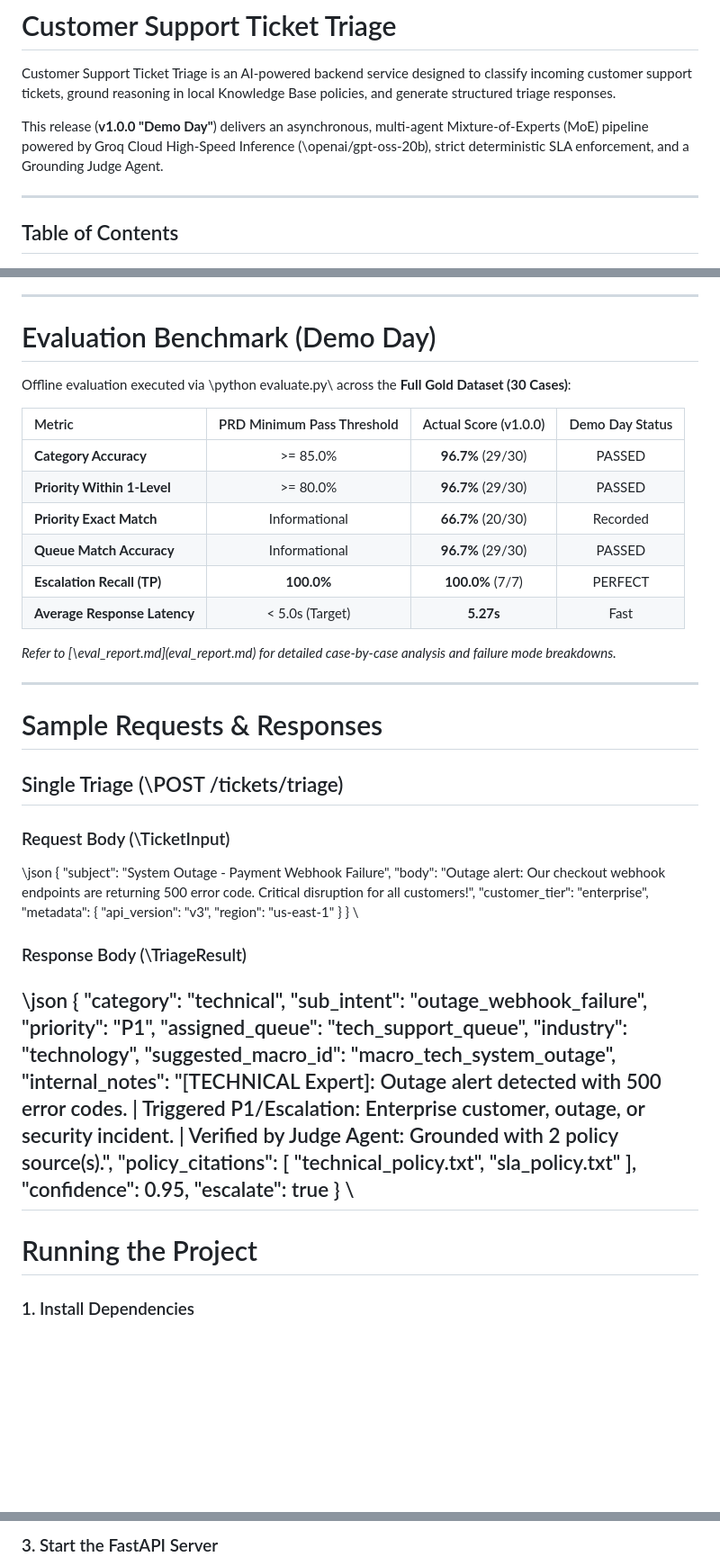
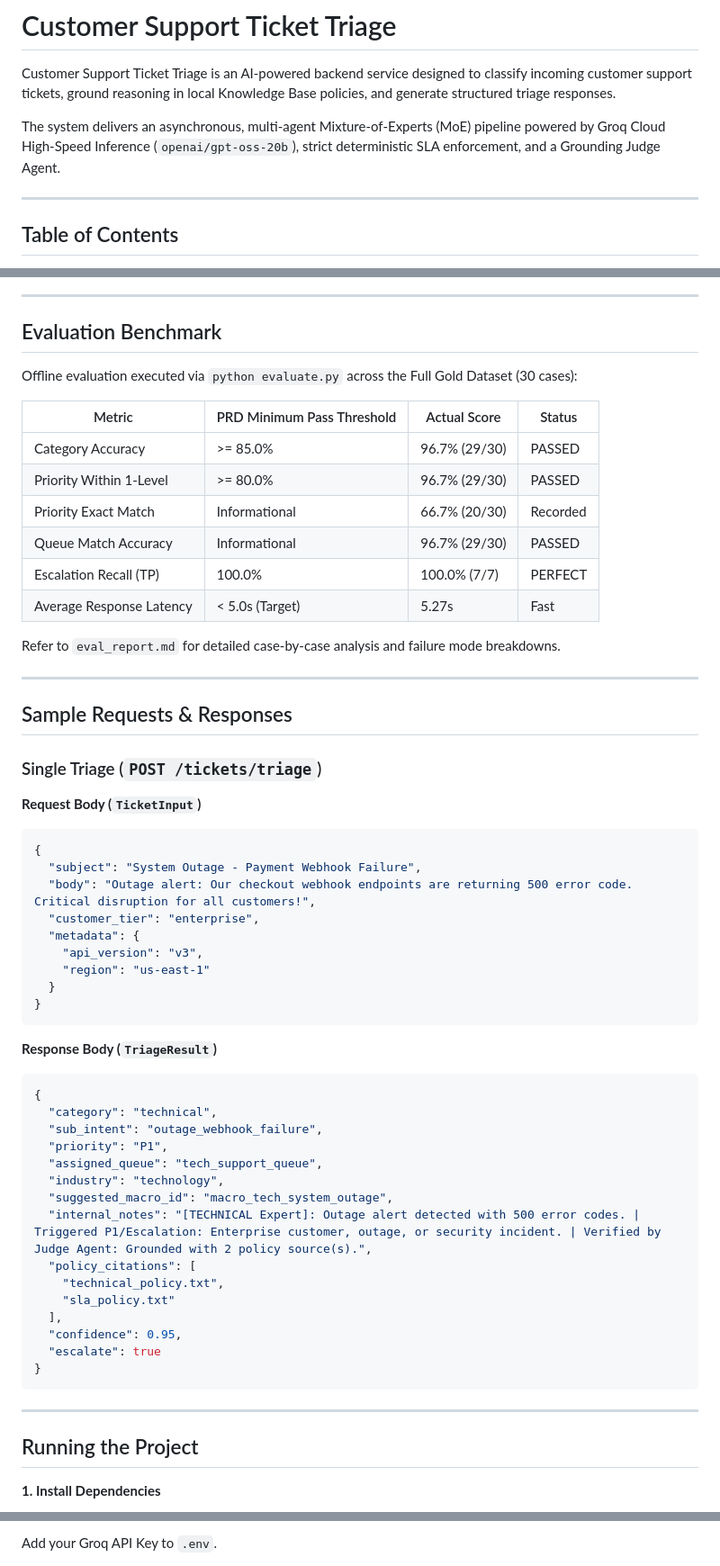
Before and after one commit to 1pondpy/Customer-Support-Ticket-Triage, a Markdown page: README.md, 3 parts joined by grey strips. Shown at 90% size. Rendered like a GitHub page; blank space fills up the shorter version.

````diff
--- a/README.md
+++ b/README.md
@@ -2,7 +2,7 @@
 
 Customer Support Ticket Triage is an AI-powered backend service designed to classify incoming customer support tickets, ground reasoning in local Knowledge Base policies, and generate structured triage responses.
 
-This release (**v1.0.0 "Demo Day"**) delivers an asynchronous, multi-agent Mixture-of-Experts (MoE) pipeline powered by Groq Cloud High-Speed Inference (\openai/gpt-oss-20b\), strict deterministic SLA enforcement, and a Grounding Judge Agent.
+The system delivers an asynchronous, multi-agent Mixture-of-Experts (MoE) pipeline powered by Groq Cloud High-Speed Inference (`openai/gpt-oss-20b`), strict deterministic SLA enforcement, and a Grounding Judge Agent.
 
 ---
 
@@ -277,30 +288,30 @@ The repository includes cleaned policy guidelines, a 30-case Ground Truth Gold D
 
 ---
 
-# Evaluation Benchmark (Demo Day)
+## Evaluation Benchmark
 
-Offline evaluation executed via \python evaluate.py\ across the **Full Gold Dataset (30 Cases)**:
+Offline evaluation executed via `python evaluate.py` across the Full Gold Dataset (30 cases):
 
-| Metric | PRD Minimum Pass Threshold | Actual Score (v1.0.0) | Demo Day Status |
-| :--- | :---: | :---: | :---: |
-| **Category Accuracy** | >= 85.0% | **96.7%** (29/30) | PASSED |
-| **Priority Within 1-Level** | >= 80.0% | **96.7%** (29/30) | PASSED |
-| **Priority Exact Match** | Informational | **66.7%** (20/30) | Recorded |
-| **Queue Match Accuracy** | Informational | **96.7%** (29/30) | PASSED |
-| **Escalation Recall (TP)** | **100.0%** | **100.0%** (7/7) | PERFECT |
-| **Average Response Latency** | < 5.0s (Target) | **5.27s** | Fast |
+| Metric | PRD Minimum Pass Threshold | Actual Score | Status |
+|--------|------------------------------|---------------|--------|
+| Category Accuracy | >= 85.0% | 96.7% (29/30) | PASSED |
+| Priority Within 1-Level | >= 80.0% | 96.7% (29/30) | PASSED |
+| Priority Exact Match | Informational | 66.7% (20/30) | Recorded |
+| Queue Match Accuracy | Informational | 96.7% (29/30) | PASSED |
+| Escalation Recall (TP) | 100.0% | 100.0% (7/7) | PERFECT |
+| Average Response Latency | < 5.0s (Target) | 5.27s | Fast |
 
-*Refer to [\eval_report.md\](eval_report.md) for detailed case-by-case analysis and failure mode breakdowns.*
+Refer to `eval_report.md` for detailed case-by-case analysis and failure mode breakdowns.
 
 ---
 
-# Sample Requests & Responses
+## Sample Requests & Responses
 
-## Single Triage (\POST /tickets/triage\)
+### Single Triage (`POST /tickets/triage`)
 
-### Request Body (\TicketInput\)
+**Request Body (`TicketInput`)**
 
-\\json
+```json
 {
   "subject": "System Outage - Payment Webhook Failure",
   "body": "Outage alert: Our checkout webhook endpoints are returning 500 error code. Critical disruption for all customers!",
@@ -310,10 +321,11 @@ Offline evaluation executed via \python evaluate.py\ across the **Full Gold Data
     "region": "us-east-1"
   }
 }
-\
-### Response Body (\TriageResult\)
+```
 
-\\json
+**Response Body (`TriageResult`)**
+
+```json
 {
   "category": "technical",
   "sub_intent": "outage_webhook_failure",
@@ -329,10 +341,11 @@ Offline evaluation executed via \python evaluate.py\ across the **Full Gold Data
   "confidence": 0.95,
   "escalate": true
 }
-\
+```
+
 ---
 
-# Running the Project
+## Running the Project
 
-### 1. Install Dependencies
+**1. Install Dependencies**
 
@@ -347,3 +361,3 @@ cp .env.example .env
 
-### 3. Start the FastAPI Server
+Add your Groq API Key to `.env`.
 
````
Also changed, not shown: other parts of README.md (+117 -105 lines).
